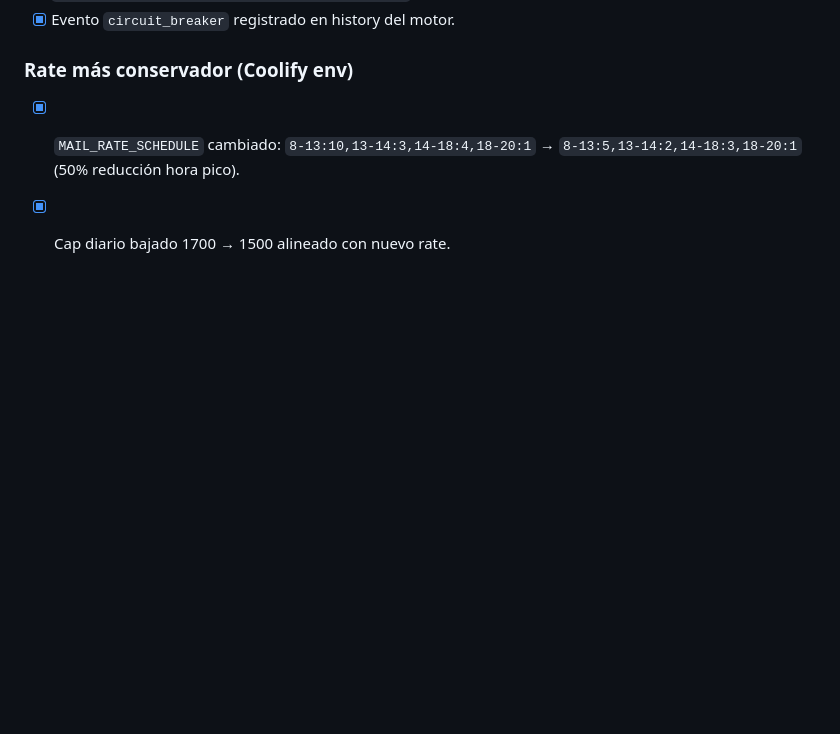
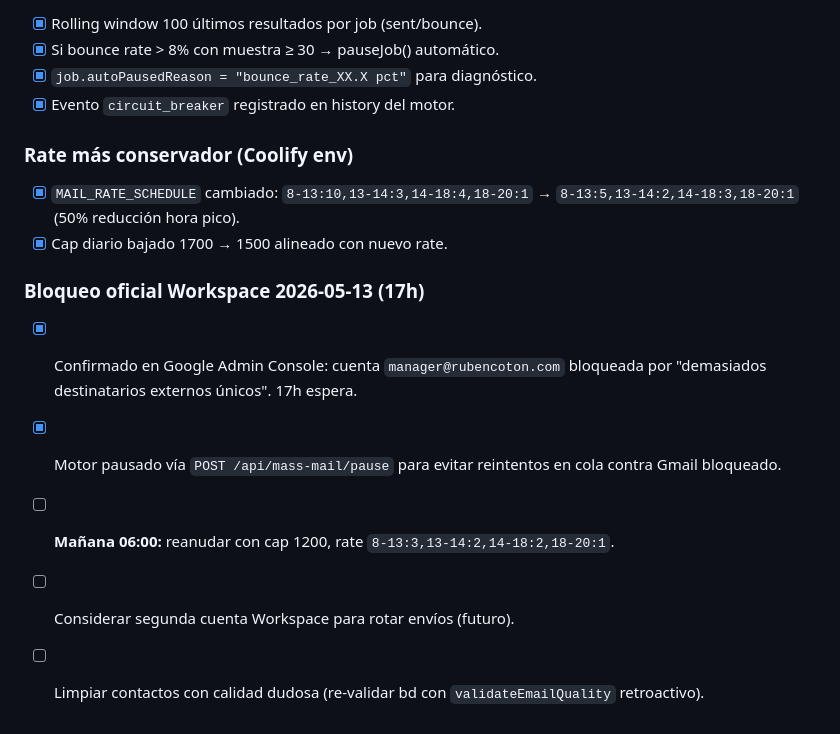
Before and after one commit to rubencoton/RUBEN-COTON_EMAILING, a Markdown page: plans.md, the part around the change. GitHub-like rendering; blank space fills up the shorter version.

Commit message:
docs: bloqueo Workspace 17h + plan reanudacion conservador
Co-Authored-By: Claude Sonnet 4.6 <noreply@anthropic.com>

```diff
--- a/plans.md
+++ b/plans.md
@@ -200,3 +200,13 @@ cuentas con bounce > 5-10% → reducción cuota automática.
 - [x] `MAIL_RATE_SCHEDULE` cambiado: `8-13:10,13-14:3,14-18:4,18-20:1`
       → `8-13:5,13-14:2,14-18:3,18-20:1` (50% reducción hora pico).
 - [x] Cap diario bajado 1700 → 1500 alineado con nuevo rate.
+
+### Bloqueo oficial Workspace 2026-05-13 (17h)
+- [x] Confirmado en Google Admin Console: cuenta `manager@rubencoton.com`
+      bloqueada por "demasiados destinatarios externos únicos". 17h espera.
+- [x] Motor pausado vía `POST /api/mass-mail/pause` para evitar reintentos
+      en cola contra Gmail bloqueado.
+- [ ] **Mañana 06:00:** reanudar con cap 1200, rate `8-13:3,13-14:2,14-18:2,18-20:1`.
+- [ ] Considerar segunda cuenta Workspace para rotar envíos (futuro).
+- [ ] Limpiar contactos con calidad dudosa (re-validar bd con
+      `validateEmailQuality` retroactivo).
```
